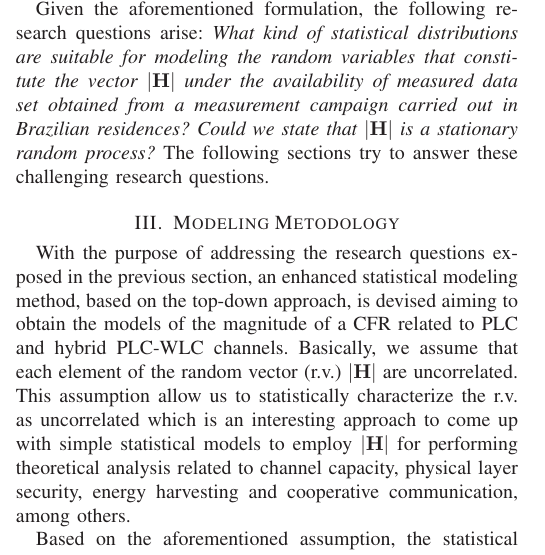
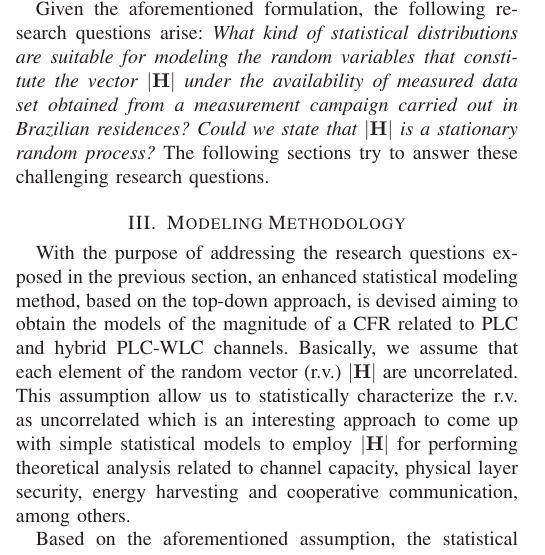
Before and after one commit to Thtiago/Artigo-Mestrado, a LaTeX paper (main.tex): part of one column of page 2 of 4, cut so that both start at the same text. Compiled offline with LaTeX, dvips and Ghostscript.

Commit message:
Updates from ShareLaTeX

```diff
--- a/main.tex
+++ b/main.tex
@@ -218,7 +218,7 @@ Similar to \ac{PLC} systems, the hybrid \ac{PLC}-\ac{WLC} system operates in the
 
 Given the aforementioned formulation, the following research questions arise: \textit{What kind of statistical distributions are suitable for modeling the random variables that constitute the vector $|{\bf H}|$ under the availability of measured data set obtained from a measurement campaign carried out in Brazilian residences? Could we state that $|{\bf H}|$ is a stationary random process?} The following sections try to answer these challenging research questions.
 
-\section{Modeling Metodology}
+\section{Modeling Methodology}
 
 With the purpose of addressing the research questions exposed in the previous section, an enhanced statistical modeling method, based on the top-down approach, is devised aiming to obtain the models of the magnitude of a \ac{CFR} related to \ac{PLC} and hybrid \ac{PLC}-\ac{WLC} channels. Basically, we assume that each element of the \ac{r.v.} ${\bf |H|}$ are uncorrelated. This assumption allow us to statistically characterize the \ac{r.v.} as uncorrelated which is an interesting approach to come up with simple statistical models to employ ${\bf |H|}$ for performing theoretical analysis related to channel capacity, physical layer security, energy harvesting and cooperative communication, among others.
 
```
